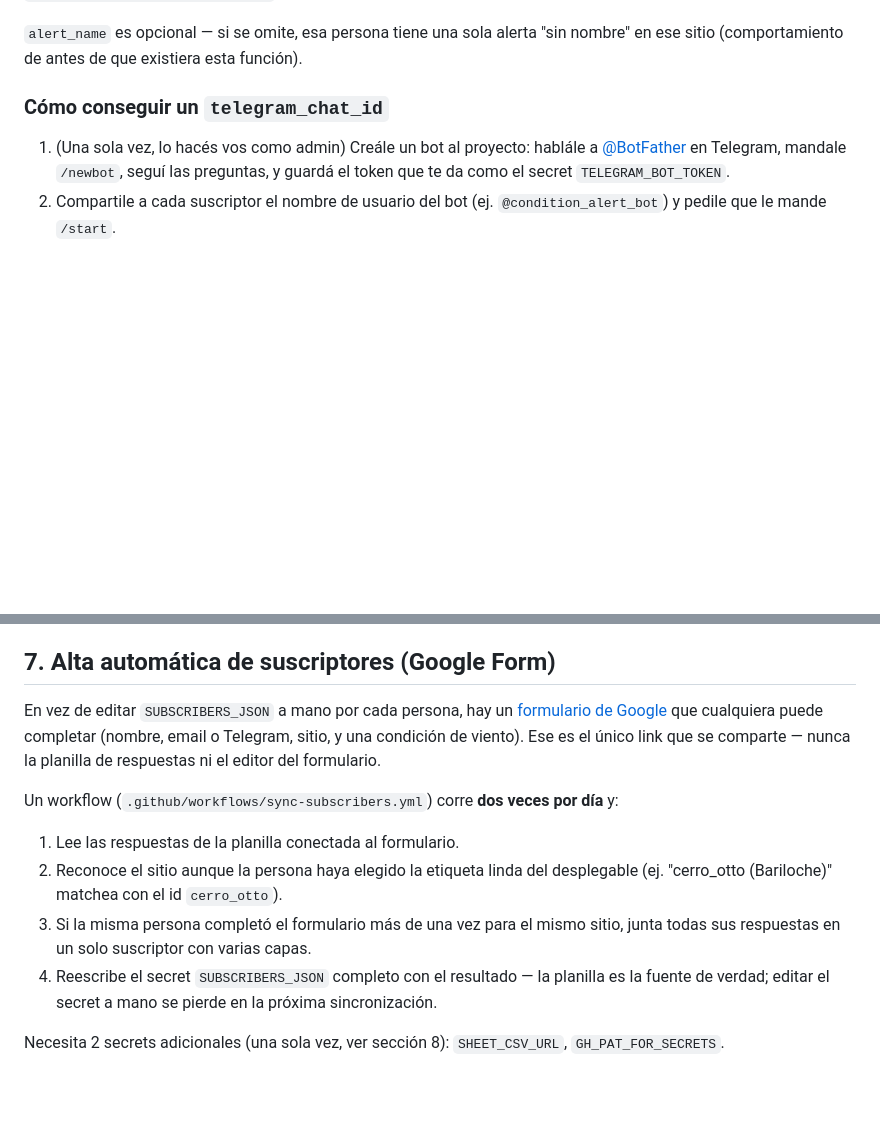
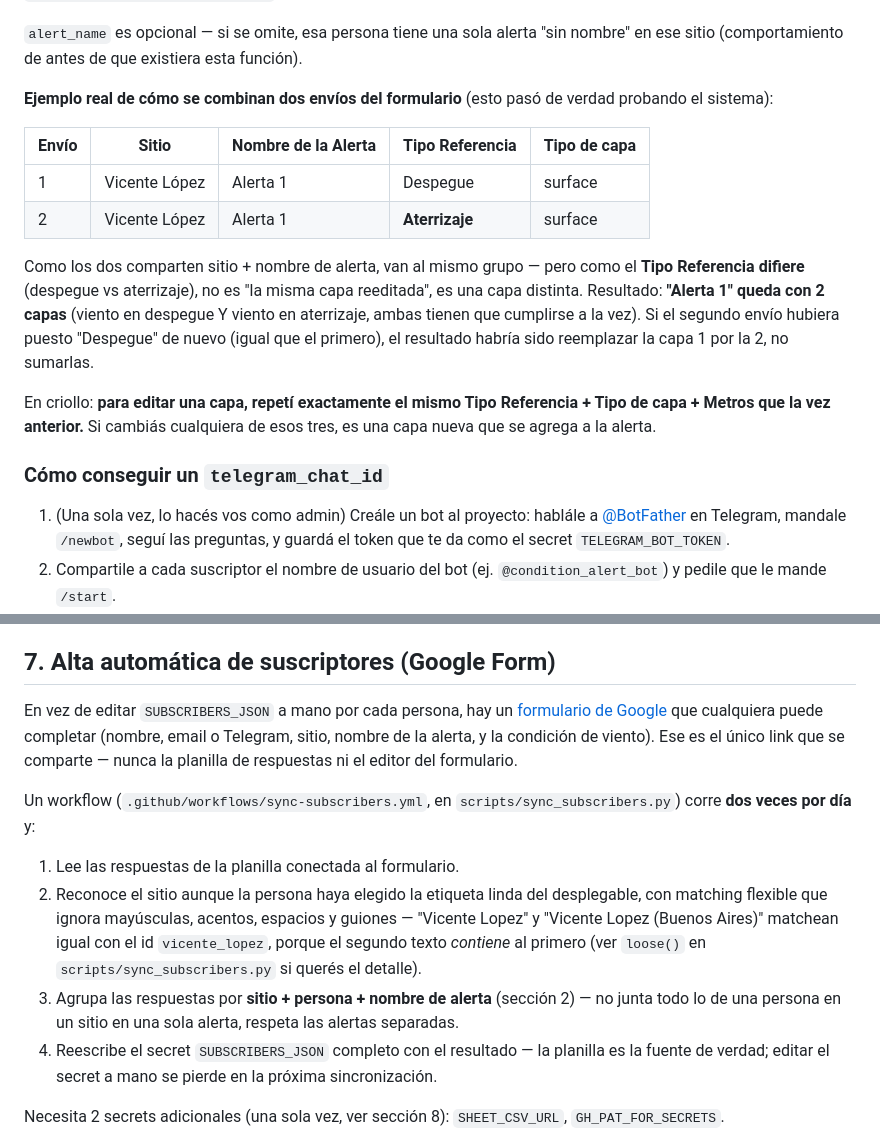
Before and after one commit to kindmartin/condition-alert, a Markdown page: MANUAL.md, 2 parts joined by grey strips. GitHub-like rendering; blank space fills up the shorter version.

Commit message:
Add worked example and fix stale content in the manual
Section 2 now walks through the actual despegue/aterrizaje case from
testing (same alert name, different layer type -> merges instead of
replacing). Section 7 updated to describe alert-name-aware grouping, the
loose site-matching behavior with a real example, and the shortened form
link.

Co-Authored-By: Claude Sonnet 5 <noreply@anthropic.com>

```diff
--- a/MANUAL.md
+++ b/MANUAL.md
@@ -109,6 +109,26 @@ condición interfiera con la otra. Ver el ejemplo completo en
 `alert_name` es opcional — si se omite, esa persona tiene una sola alerta
 "sin nombre" en ese sitio (comportamiento de antes de que existiera esta
 función).
+
+**Ejemplo real de cómo se combinan dos envíos del formulario** (esto pasó
+de verdad probando el sistema):
+
+| Envío | Sitio | Nombre de la Alerta | Tipo Referencia | Tipo de capa |
+|---|---|---|---|---|
+| 1 | Vicente López | Alerta 1 | Despegue | surface |
+| 2 | Vicente López | Alerta 1 | **Aterrizaje** | surface |
+
+Como los dos comparten sitio + nombre de alerta, van al mismo grupo — pero
+como el **Tipo Referencia difiere** (despegue vs aterrizaje), no es "la
+misma capa reeditada", es una capa distinta. Resultado: **"Alerta 1" queda
+con 2 capas** (viento en despegue Y viento en aterrizaje, ambas tienen que
+cumplirse a la vez). Si el segundo envío hubiera puesto "Despegue" de
+nuevo (igual que el primero), el resultado habría sido reemplazar la
+capa 1 por la 2, no sumarlas.
+
+En criollo: **para editar una capa, repetí exactamente el mismo Tipo
+Referencia + Tipo de capa + Metros que la vez anterior.** Si cambiás
+cualquiera de esos tres, es una capa nueva que se agrega a la alerta.
 
 ### Cómo conseguir un `telegram_chat_id`
 
@@ -308,19 +328,24 @@ sitios sin suscriptores (`no subscribers, skipping`).
 ## 7. Alta automática de suscriptores (Google Form)
 
 En vez de editar `SUBSCRIBERS_JSON` a mano por cada persona, hay un
-[formulario de Google](https://docs.google.com/forms/d/e/1FAIpQLSfgtBclpxaOoDpAtOivzvey36IxN9OR6SHIuXAymW0-EaLP0A/viewform)
-que cualquiera puede completar (nombre, email o Telegram, sitio, y una
-condición de viento). Ese es el único link que se comparte — nunca la
+[formulario de Google](https://forms.gle/gz4qX5SmnnXAXsAD6) que cualquiera
+puede completar (nombre, email o Telegram, sitio, nombre de la alerta, y
+la condición de viento). Ese es el único link que se comparte — nunca la
 planilla de respuestas ni el editor del formulario.
 
-Un workflow (`.github/workflows/sync-subscribers.yml`) corre **dos veces
-por día** y:
+Un workflow (`.github/workflows/sync-subscribers.yml`, en `scripts/sync_subscribers.py`)
+corre **dos veces por día** y:
 
 1. Lee las respuestas de la planilla conectada al formulario.
 2. Reconoce el sitio aunque la persona haya elegido la etiqueta linda del
-   desplegable (ej. "cerro_otto (Bariloche)" matchea con el id `cerro_otto`).
-3. Si la misma persona completó el formulario más de una vez para el mismo
-   sitio, junta todas sus respuestas en un solo suscriptor con varias capas.
+   desplegable, con matching flexible que ignora mayúsculas, acentos,
+   espacios y guiones — "Vicente Lopez" y "Vicente Lopez (Buenos Aires)"
+   matchean igual con el id `vicente_lopez`, porque el segundo texto
+   *contiene* al primero (ver `loose()` en `scripts/sync_subscribers.py`
+   si querés el detalle).
+3. Agrupa las respuestas por **sitio + persona + nombre de alerta**
+   (sección 2) — no junta todo lo de una persona en un sitio en una sola
+   alerta, respeta las alertas separadas.
 4. Reescribe el secret `SUBSCRIBERS_JSON` completo con el resultado — la
    planilla es la fuente de verdad; editar el secret a mano se pierde en la
    próxima sincronización.
```
